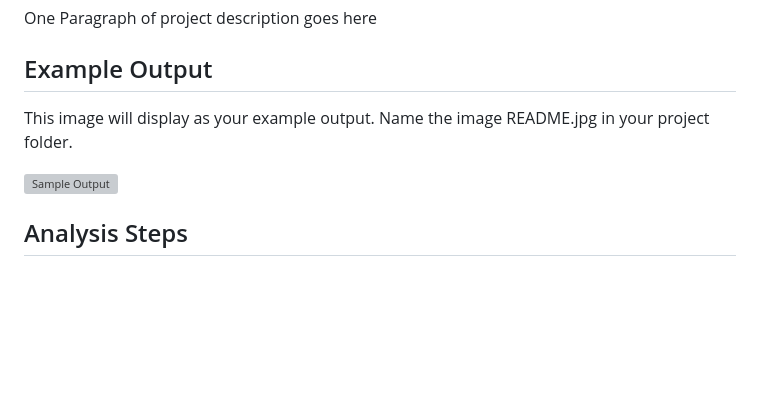
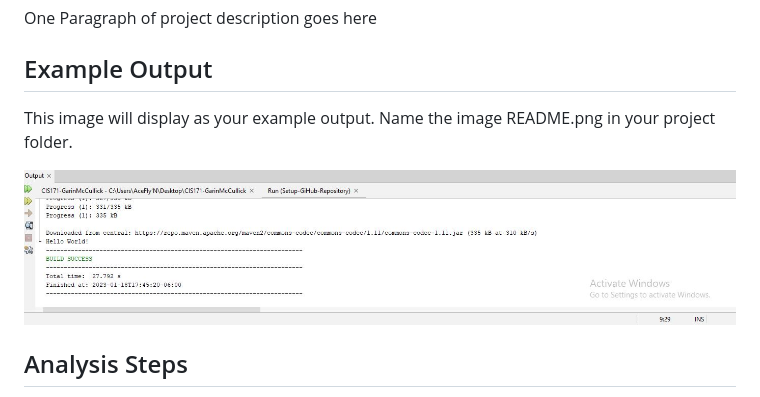
Before and after one commit to GarinMcCullick/CIS171-GarinMcCullick, a Markdown page: Setup-GiHub-Repository/README.md, the part around the change. GitHub-like rendering; pictures changed too: Setup-GiHub-Repository/README.jpg (added); blank space fills up the shorter version; grey boxes are pictures that could not be loaded.

Commit message:
commiting again for pic....

```diff
--- a/Setup-GiHub-Repository/README.md
+++ b/Setup-GiHub-Repository/README.md
@@ -4,9 +4,9 @@ One Paragraph of project description goes here
 
 ## Example Output
 
-This image will display as your example output. Name the image README.jpg in your project folder.
+This image will display as your example output. Name the image README.png in your project folder.
 
-![Sample Output](README.jpeg)
+![Sample Output](README.jpg)
 
 ## Analysis Steps
 
```
Also changed, not shown: 1 other file.
